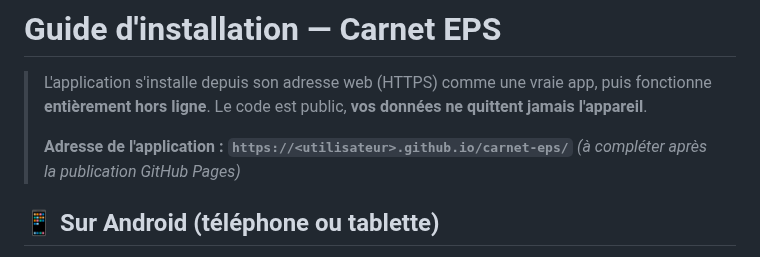
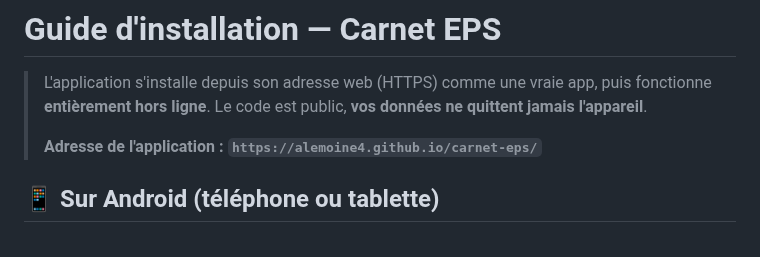
Before and after one commit to alemoine4/carnet-eps, a Markdown page: docs/guide-installation.md, the part around the change. Drawn GitHub-style.

Commit message:
docs: URL GitHub Pages définitive dans le guide d'installation
Co-Authored-By: Claude Sonnet 4.6 <noreply@anthropic.com>

```diff
--- a/docs/guide-installation.md
+++ b/docs/guide-installation.md
@@ -2,7 +2,7 @@
 
 > L'application s'installe depuis son adresse web (HTTPS) comme une vraie app, puis fonctionne **entièrement hors ligne**. Le code est public, **vos données ne quittent jamais l'appareil**.
 >
-> **Adresse de l'application : `https://<utilisateur>.github.io/carnet-eps/`** *(à compléter après la publication GitHub Pages)*
+> **Adresse de l'application : `https://alemoine4.github.io/carnet-eps/`**
 
 ## 📱 Sur Android (téléphone ou tablette)
 
```
